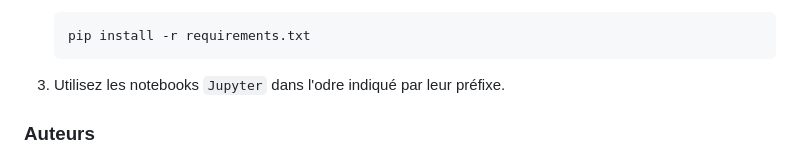
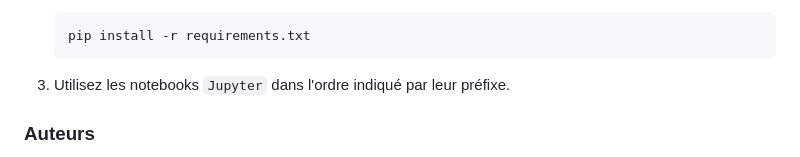
Before and after one commit to aymanelotfi/AppAuto_TD_Soudures, a Markdown page: README.md, the part around the change. Drawn GitHub-style.

````diff
--- a/README.md
+++ b/README.md
@@ -61,7 +61,7 @@ La base de données utilisée pour ce projet provient de la source suivante :
    pip install -r requirements.txt
    ```
 
-3. Utilisez les notebooks `Jupyter` dans l'odre indiqué par leur préfixe.
+3. Utilisez les notebooks `Jupyter` dans l'ordre indiqué par leur préfixe.
 
 ### Auteurs
 
````
